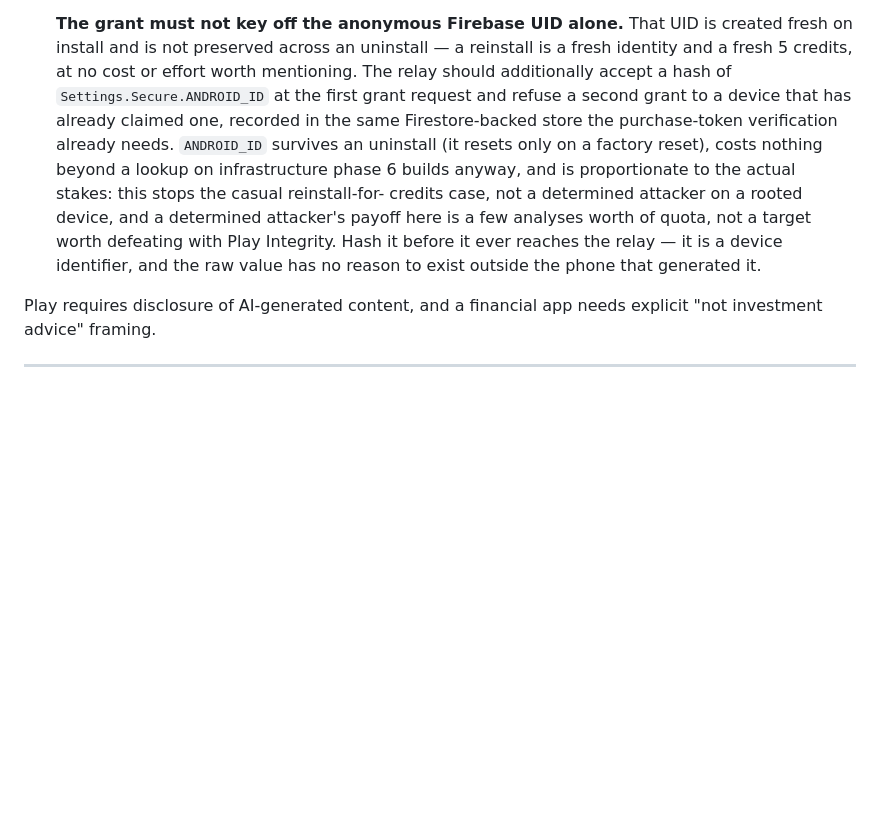
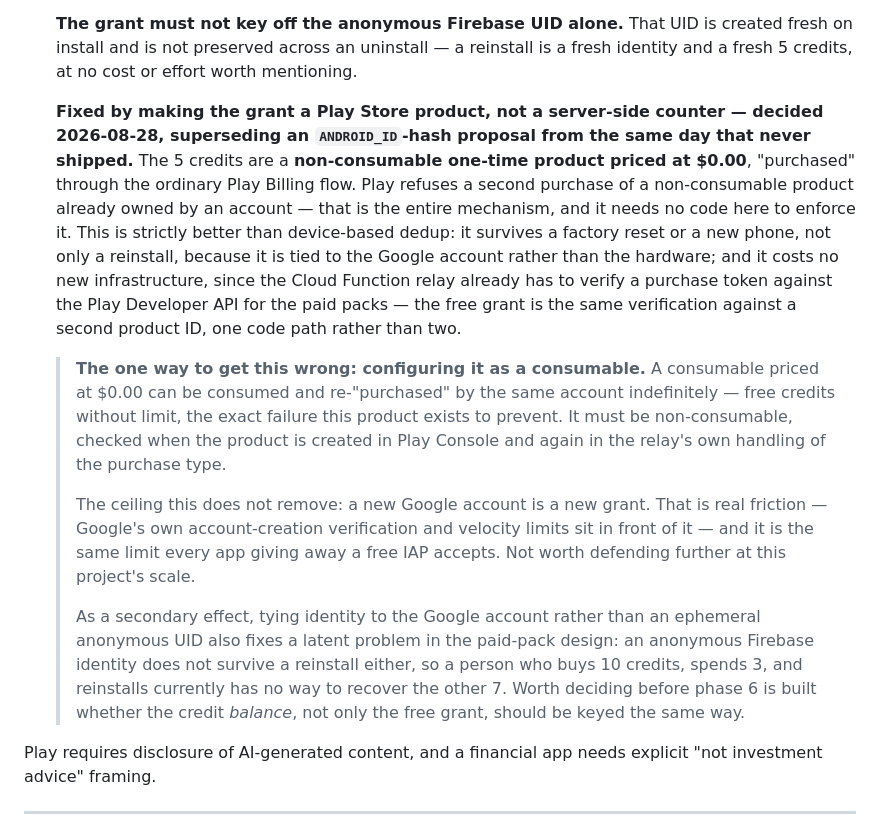
Before and after one commit to zandaulion/omaha, a Markdown page: docs/13_ANDROID_ARCHITECTURE.md, the part around the change. GitHub-like rendering; blank space fills up the shorter version.

Commit message:
docs: the free grant is a $0 Play product, not a device fingerprint
Supersedes the ANDROID_ID-hash approach from the previous commit, same
day. The user's own proposal: make the 5 free credits a non-consumable
Play Store product priced at $0.00, purchased through the ordinary
Billing flow instead of gated by custom server-side dedup logic.

It is strictly better. Play itself refuses a second purchase of a
non-consumable product an account already owns -- that is the entire
"once per user" guarantee, and it needs no code here to enforce it. It
survives more than a reinstall, since it is tied to the Google account
rather than ANDROID_ID, which is tied to the device. And it costs no new
infrastructure: the Cloud Function relay already has to verify a purchase
token against the Play Developer API for the paid packs, so the free
grant is the same verification against a second product ID rather than a
second mechanism.

One configuration detail carries the whole guarantee and is called out in
bold in both docs: it must be non-consumable. A consumable priced at
$0.00 can be consumed and re-purchased by the same account indefinitely,
which is the exact failure this product exists to prevent.

Noted as a secondary effect rather than acted on: tying identity to the
Google account also exposes a latent problem in the paid-pack design
itself -- an anonymous Firebase identity does not survive a reinstall
either, so someone who buys credits, spends some, and reinstalls has no
way to recover the rest today. Left as an open point for whoever builds
phase 6 to decide, not resolved here.

Co-Authored-By: Claude Opus 5 <noreply@anthropic.com>
Claude-Session: https://claude.ai/code/session_01HLjQxma5otZbZ5o7eFt7s6

```diff
--- a/docs/13_ANDROID_ARCHITECTURE.md
+++ b/docs/13_ANDROID_ARCHITECTURE.md
@@ -226,18 +226,42 @@ the budget.
   **The grant must not key off the anonymous Firebase UID alone.** That UID is
   created fresh on install and is not preserved across an uninstall — a
   reinstall is a fresh identity and a fresh 5 credits, at no cost or effort
-  worth mentioning. The relay should additionally accept a hash of
-  `Settings.Secure.ANDROID_ID` at the first grant request and refuse a second
-  grant to a device that has already claimed one, recorded in the same
-  Firestore-backed store the purchase-token verification already needs.
-  `ANDROID_ID` survives an uninstall (it resets only on a factory reset), costs
-  nothing beyond a lookup on infrastructure phase 6 builds anyway, and is
-  proportionate to the actual stakes: this stops the casual reinstall-for-
-  credits case, not a determined attacker on a rooted device, and a determined
-  attacker's payoff here is a few analyses worth of quota, not a target worth
-  defeating with Play Integrity. Hash it before it ever reaches the relay —
-  it is a device identifier, and the raw value has no reason to exist outside
-  the phone that generated it.
+  worth mentioning.
+
+  **Fixed by making the grant a Play Store product, not a server-side counter
+  — decided 2026-08-28, superseding an `ANDROID_ID`-hash proposal from the
+  same day that never shipped.** The 5 credits are a **non-consumable
+  one-time product priced at $0.00**, "purchased" through the ordinary Play
+  Billing flow. Play refuses a second purchase of a non-consumable product
+  already owned by an account — that is the entire mechanism, and it needs no
+  code here to enforce it. This is strictly better than device-based dedup:
+  it survives a factory reset or a new phone, not only a reinstall, because it
+  is tied to the Google account rather than the hardware; and it costs no new
+  infrastructure, since the Cloud Function relay already has to verify a
+  purchase token against the Play Developer API for the paid packs — the free
+  grant is the same verification against a second product ID, one code path
+  rather than two.
+  >
+  > **The one way to get this wrong: configuring it as a consumable.** A
+  > consumable priced at $0.00 can be consumed and re-"purchased" by the same
+  > account indefinitely — free credits without limit, the exact failure this
+  > product exists to prevent. It must be non-consumable, checked when the
+  > product is created in Play Console and again in the relay's own handling
+  > of the purchase type.
+  >
+  > The ceiling this does not remove: a new Google account is a new grant.
+  > That is real friction — Google's own account-creation verification and
+  > velocity limits sit in front of it — and it is the same limit every app
+  > giving away a free IAP accepts. Not worth defending further at this
+  > project's scale.
+  >
+  > As a secondary effect, tying identity to the Google account rather than an
+  > ephemeral anonymous UID also fixes a latent problem in the paid-pack
+  > design: an anonymous Firebase identity does not survive a reinstall
+  > either, so a person who buys 10 credits, spends 3, and reinstalls
+  > currently has no way to recover the other 7. Worth deciding before phase 6
+  > is built whether the credit *balance*, not only the free grant, should be
+  > keyed the same way.
 
 Play requires disclosure of AI-generated content, and a financial app needs
 explicit "not investment advice" framing.
```
Also changed, not shown: docs/16_ROADMAP.md (+10 -8 lines).
